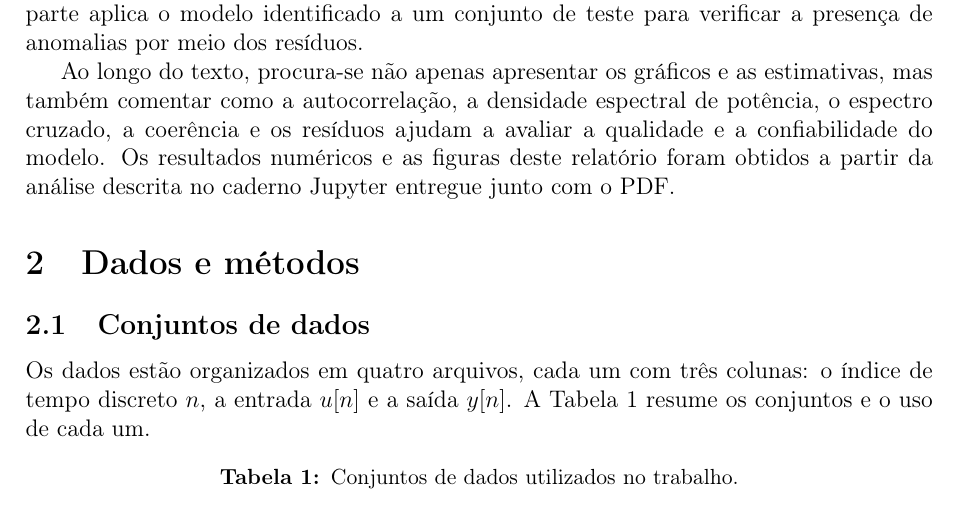
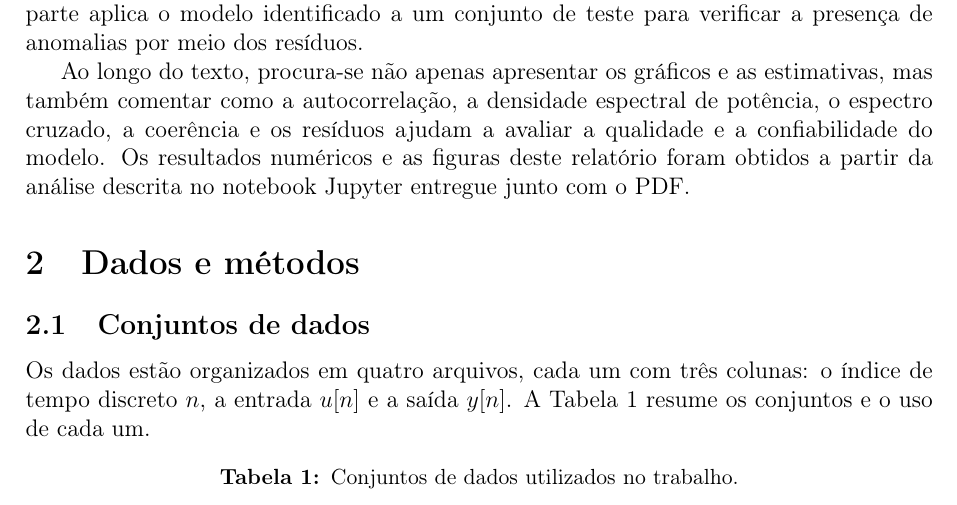
Before and after one commit to Jakson-Almeida/stochastic_processes, a LaTeX document (relatorio/relatorio.tex, which reads relatorio/secoes/01_introducao.tex): part of page 5 of 20, cut so that both start at the same text. Compiled offline with pdfLaTeX.

Commit message:
Relatório

```diff
--- a/relatorio/secoes/01_introducao.tex
+++ b/relatorio/secoes/01_introducao.tex
@@ -18,4 +18,4 @@ Ao longo do texto, procura-se não apenas apresentar os gráficos e as estimativ
 mas também comentar como a autocorrelação, a densidade espectral de potência, o
 espectro cruzado, a coerência e os resíduos ajudam a avaliar a qualidade e a
 confiabilidade do modelo. Os resultados numéricos e as figuras deste relatório foram
-obtidos a partir da análise descrita no caderno Jupyter entregue junto com o PDF.
+obtidos a partir da análise descrita no notebook Jupyter entregue junto com o PDF.
```
Also changed, not shown: relatorio/relatorio.pdf.
